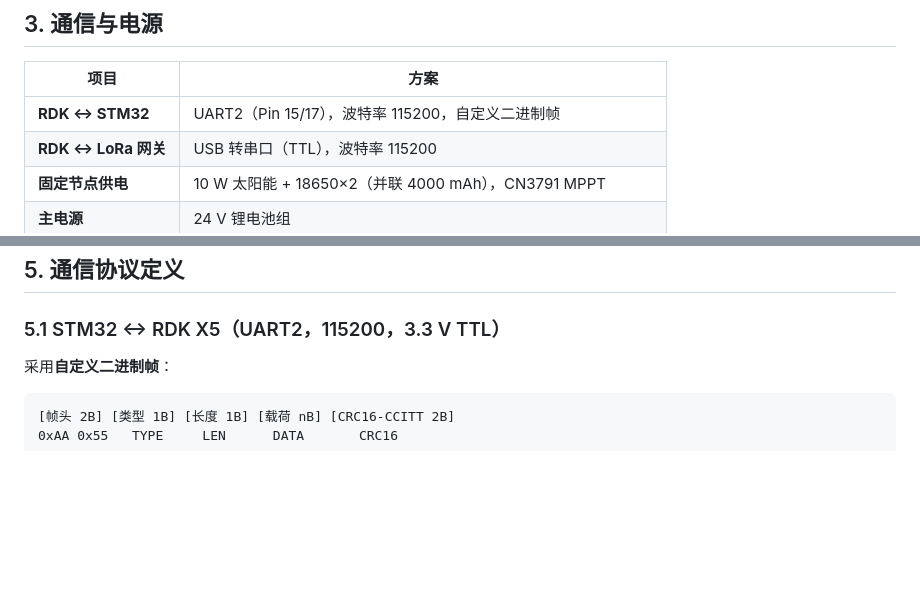
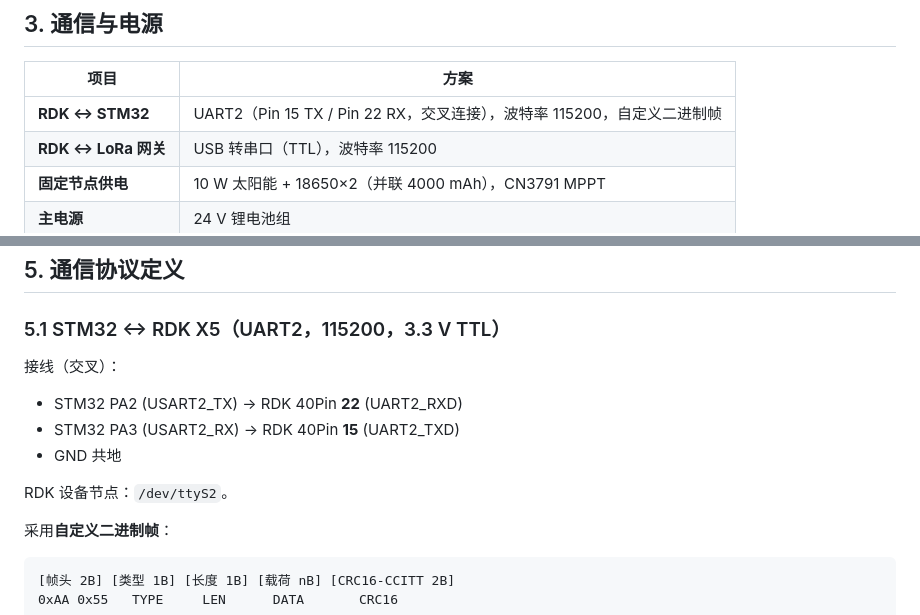
Before and after one commit to wjunhere/smart-agri-sentry, a Markdown page: docs/HARDWARE.md, 2 parts joined by grey strips. Drawn GitHub-style; blank space fills up the shorter version.

Commit message:
docs(hardware): correct RDK X5 UART2 pinout for STM32 link
Pin 17 is 3.3V, not UART2. UART2_TXD is Pin 15, UART2_RXD is Pin 22,
and must be cross-connected to STM32 USART2 PA2/PA3.

```diff
--- a/docs/HARDWARE.md
+++ b/docs/HARDWARE.md
@@ -50,7 +50,7 @@
 
 | 项目 | 方案 |
 |---|---|
-| **RDK ↔ STM32** | UART2（Pin 15/17），波特率 115200，自定义二进制帧 |
+| **RDK ↔ STM32** | UART2（Pin 15 TX / Pin 22 RX，交叉连接），波特率 115200，自定义二进制帧 |
 | **RDK ↔ LoRa 网关** | USB 转串口（TTL），波特率 115200 |
 | **固定节点供电** | 10 W 太阳能 + 18650×2（并联 4000 mAh），CN3791 MPPT |
 | **主电源** | 24 V 锂电池组 |
@@ -74,6 +74,13 @@
 ## 5. 通信协议定义
 
 ### 5.1 STM32 ↔ RDK X5（UART2，115200，3.3 V TTL）
+
+接线（交叉）：
+- STM32 PA2 (USART2_TX) → RDK 40Pin **22** (UART2_RXD)
+- STM32 PA3 (USART2_RX) → RDK 40Pin **15** (UART2_TXD)
+- GND 共地
+
+RDK 设备节点：`/dev/ttyS2`。
 
 采用**自定义二进制帧**：
 
```
